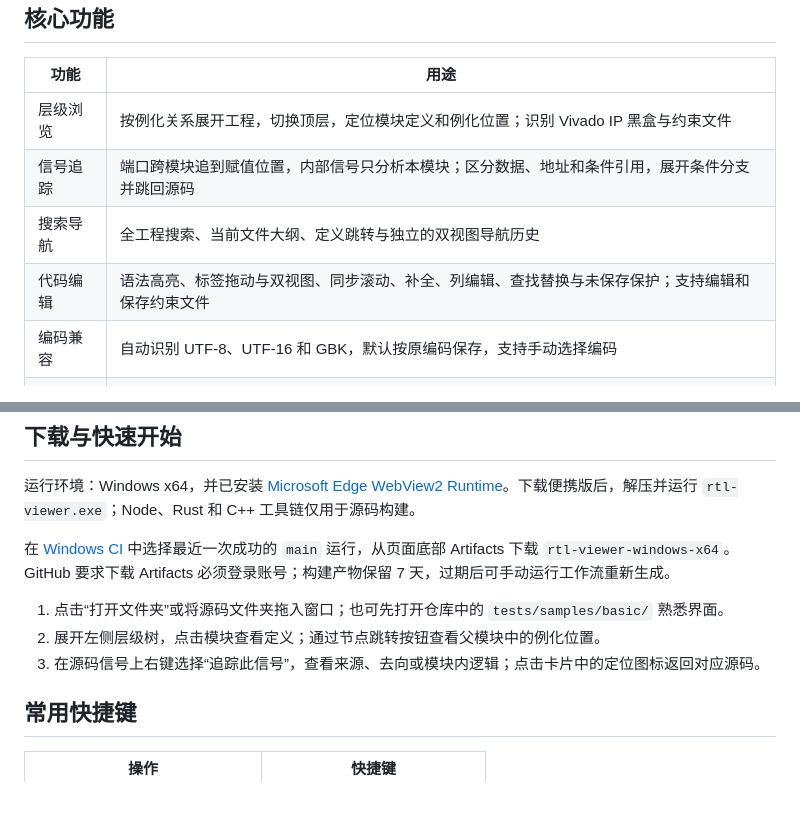
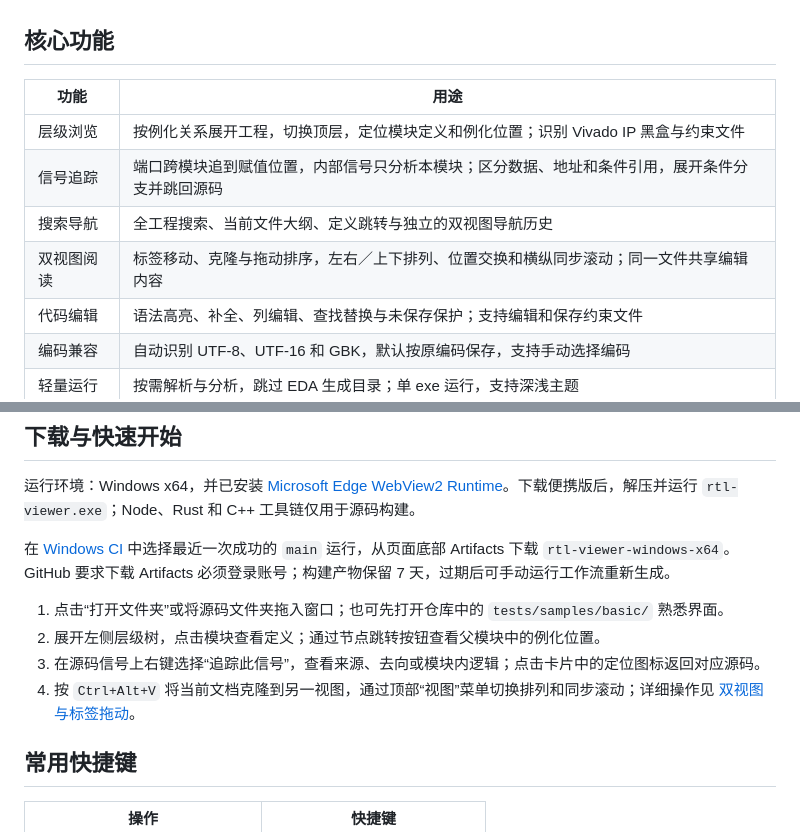
Before and after one commit to Natsume-kkk/rtl-viewer, a Markdown page: README.md, 2 parts joined by grey strips. Rendered like a GitHub page; blank space fills up the shorter version.

```diff
--- a/README.md
+++ b/README.md
@@ -11,7 +11,8 @@
 | 层级浏览 | 按例化关系展开工程，切换顶层，定位模块定义和例化位置；识别 Vivado IP 黑盒与约束文件 |
 | 信号追踪 | 端口跨模块追到赋值位置，内部信号只分析本模块；区分数据、地址和条件引用，展开条件分支并跳回源码 |
 | 搜索导航 | 全工程搜索、当前文件大纲、定义跳转与独立的双视图导航历史 |
-| 代码编辑 | 语法高亮、标签拖动与双视图、同步滚动、补全、列编辑、查找替换与未保存保护；支持编辑和保存约束文件 |
+| 双视图阅读 | 标签移动、克隆与拖动排序，左右／上下排列、位置交换和横纵同步滚动；同一文件共享编辑内容 |
+| 代码编辑 | 语法高亮、补全、列编辑、查找替换与未保存保护；支持编辑和保存约束文件 |
 | 编码兼容 | 自动识别 UTF-8、UTF-16 和 GBK，默认按原编码保存，支持手动选择编码 |
 | 轻量运行 | 按需解析与分析，跳过 EDA 生成目录；单 exe 运行，支持深浅主题 |
 
@@ -30,6 +31,7 @@
 1. 点击“打开文件夹”或将源码文件夹拖入窗口；也可先打开仓库中的 `tests/samples/basic/` 熟悉界面。
 2. 展开左侧层级树，点击模块查看定义；通过节点跳转按钮查看父模块中的例化位置。
 3. 在源码信号上右键选择“追踪此信号”，查看来源、去向或模块内逻辑；点击卡片中的定位图标返回对应源码。
+4. 按 `Ctrl+Alt+V` 将当前文档克隆到另一视图，通过顶部“视图”菜单切换排列和同步滚动；详细操作见 [双视图与标签拖动](docs/usage.md#双视图与标签拖动)。
 
 ## 常用快捷键
 
```
Also changed, not shown: other parts of README.md (+1 -1 lines), docs/development.md (+5 -1 lines), docs/usage.md (+3 -1 lines).
